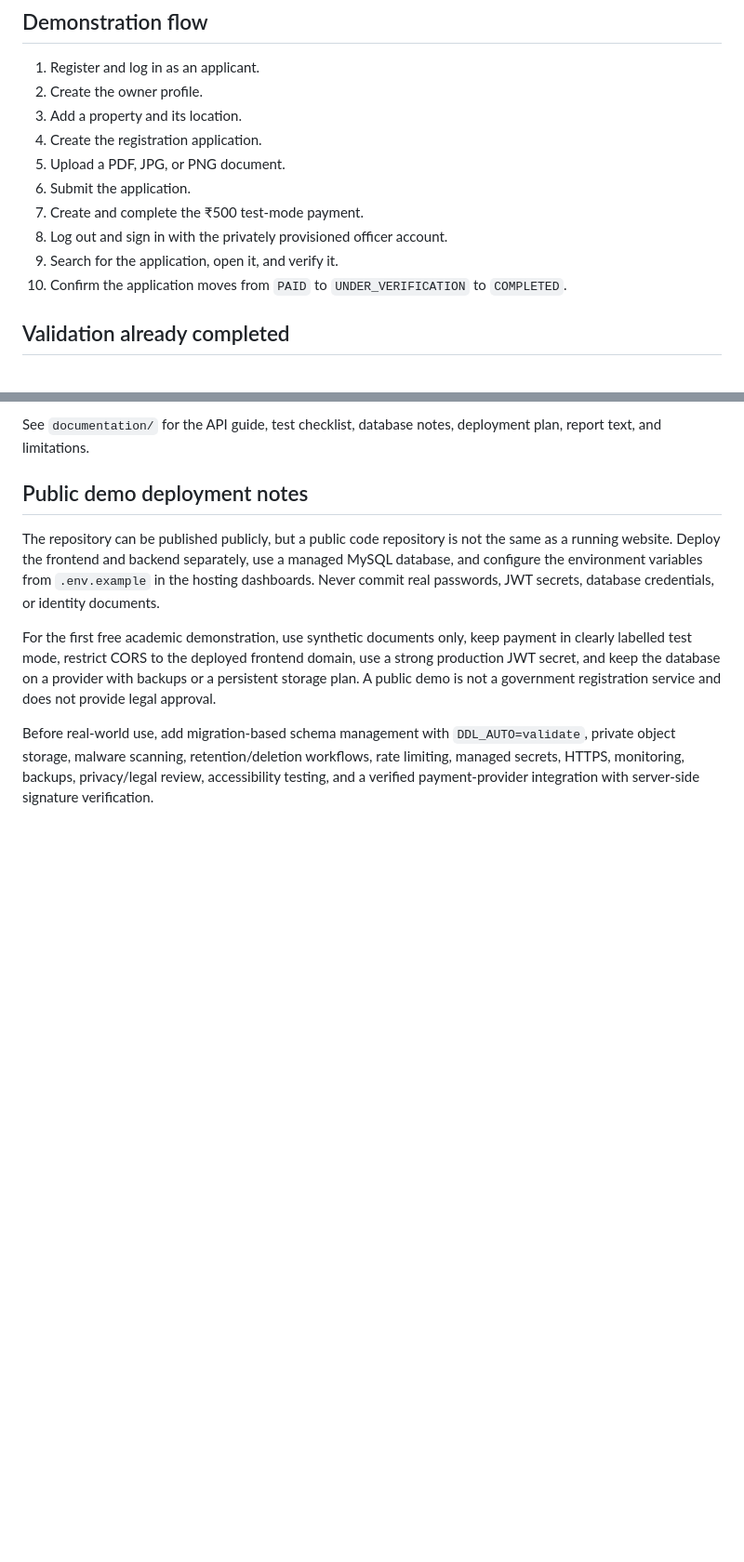
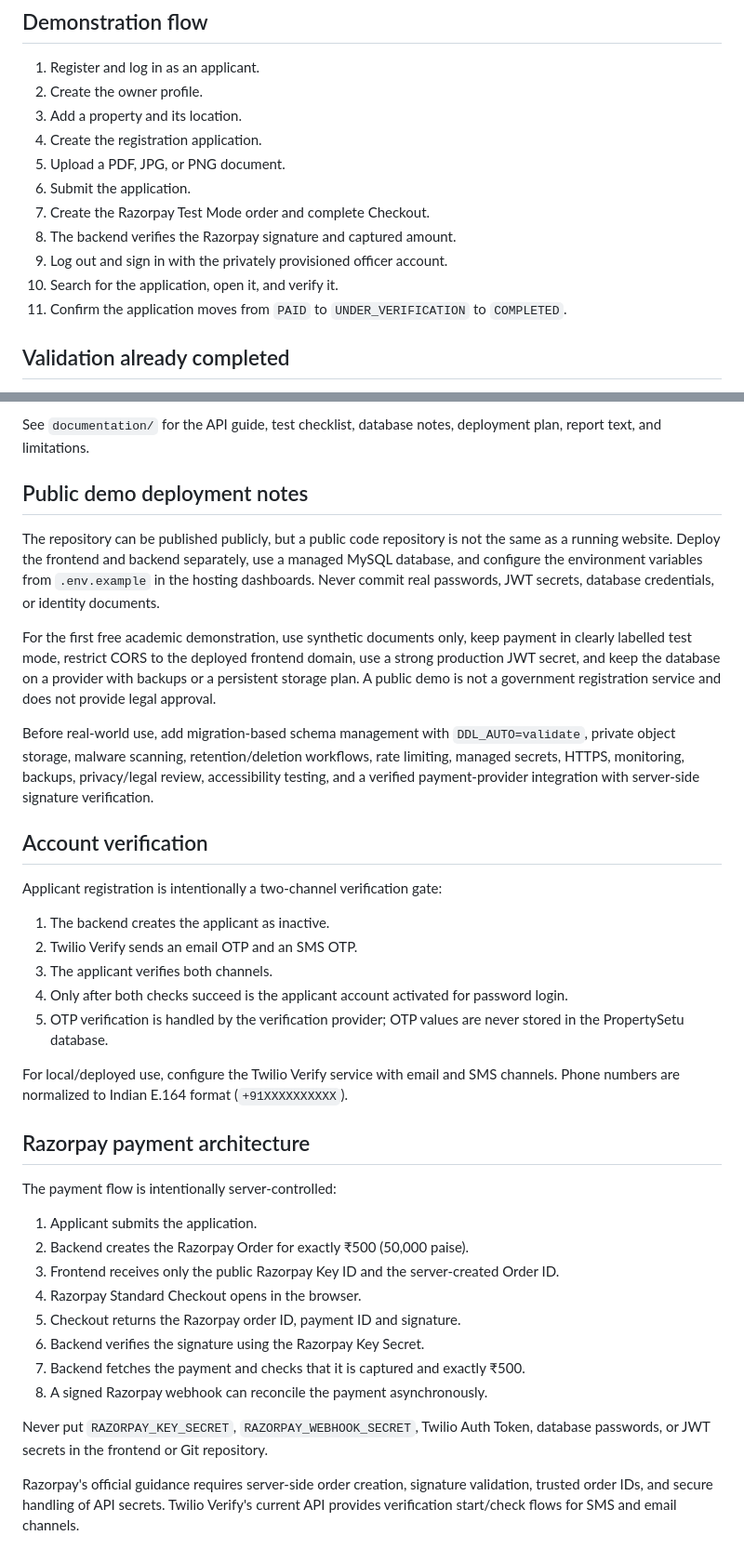
Before and after one commit to gauravbalade/propertysetu, a Markdown page: README.md, 2 parts joined by grey strips. Shown at 93% size. Drawn GitHub-style; blank space fills up the shorter version.

Commit message:
docs: document OTP and Razorpay architecture

```diff
--- a/README.md
+++ b/README.md
@@ -133,10 +140,11 @@ Create a new applicant account from the application itself. Configure officer cr
 4. Create the registration application.
 5. Upload a PDF, JPG, or PNG document.
 6. Submit the application.
-7. Create and complete the ₹500 test-mode payment.
-8. Log out and sign in with the privately provisioned officer account.
-9. Search for the application, open it, and verify it.
-10. Confirm the application moves from `PAID` to `UNDER_VERIFICATION` to `COMPLETED`.
+7. Create the Razorpay Test Mode order and complete Checkout.
+8. The backend verifies the Razorpay signature and captured amount.
+9. Log out and sign in with the privately provisioned officer account.
+10. Search for the application, open it, and verify it.
+11. Confirm the application moves from `PAID` to `UNDER_VERIFICATION` to `COMPLETED`.
 
 ## Validation already completed
 
@@ -159,3 +167,33 @@ The repository can be published publicly, but a public code repository is not th
 For the first free academic demonstration, use synthetic documents only, keep payment in clearly labelled test mode, restrict CORS to the deployed frontend domain, use a strong production JWT secret, and keep the database on a provider with backups or a persistent storage plan. A public demo is not a government registration service and does not provide legal approval.
 
 Before real-world use, add migration-based schema management with `DDL_AUTO=validate`, private object storage, malware scanning, retention/deletion workflows, rate limiting, managed secrets, HTTPS, monitoring, backups, privacy/legal review, accessibility testing, and a verified payment-provider integration with server-side signature verification.
+
+
+## Account verification
+
+Applicant registration is intentionally a two-channel verification gate:
+
+1. The backend creates the applicant as inactive.
+2. Twilio Verify sends an email OTP and an SMS OTP.
+3. The applicant verifies both channels.
+4. Only after both checks succeed is the applicant account activated for password login.
+5. OTP verification is handled by the verification provider; OTP values are never stored in the PropertySetu database.
+
+For local/deployed use, configure the Twilio Verify service with email and SMS channels. Phone numbers are normalized to Indian E.164 format (`+91XXXXXXXXXX`).
+
+## Razorpay payment architecture
+
+The payment flow is intentionally server-controlled:
+
+1. Applicant submits the application.
+2. Backend creates the Razorpay Order for exactly ₹500 (50,000 paise).
+3. Frontend receives only the public Razorpay Key ID and the server-created Order ID.
+4. Razorpay Standard Checkout opens in the browser.
+5. Checkout returns the Razorpay order ID, payment ID and signature.
+6. Backend verifies the signature using the Razorpay Key Secret.
+7. Backend fetches the payment and checks that it is captured and exactly ₹500.
+8. A signed Razorpay webhook can reconcile the payment asynchronously.
+
+Never put `RAZORPAY_KEY_SECRET`, `RAZORPAY_WEBHOOK_SECRET`, Twilio Auth Token, database passwords, or JWT secrets in the frontend or Git repository.
+
+Razorpay's official guidance requires server-side order creation, signature validation, trusted order IDs, and secure handling of API secrets. Twilio Verify's current API provides verification start/check flows for SMS and email channels.
```
Also changed, not shown: other parts of README.md (+16 -9 lines).
